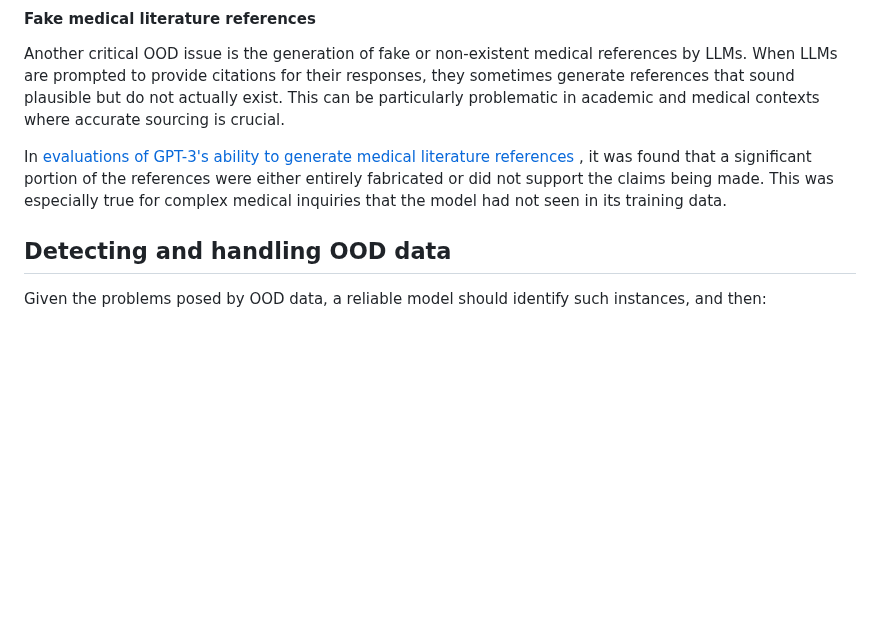
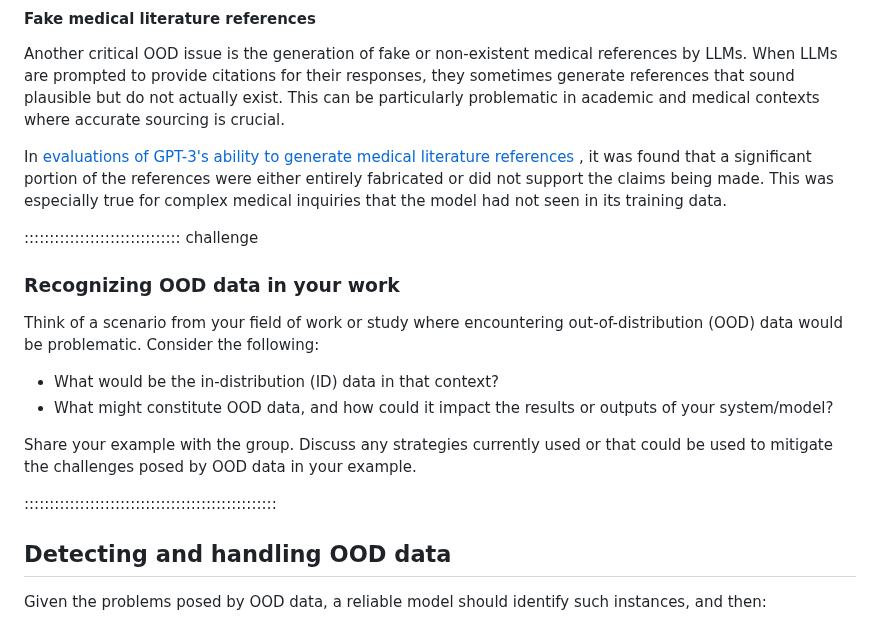
Before and after one commit to carpentries-incubator/fair-explainable-ml, a Markdown page: episodes/7a-OOD-detection-overview.md, the part around the change. Rendered like a GitHub page; blank space fills up the shorter version.

```diff
--- a/episodes/7a-OOD-detection-overview.md
+++ b/episodes/7a-OOD-detection-overview.md
@@ -59,6 +59,18 @@ Another critical OOD issue is the generation of fake or non-existent medical ref
 
 In [evaluations of GPT-3's ability to generate medical literature references](https://hai.stanford.edu/news/generating-medical-errors-genai-and-erroneous-medical-references) , it was found that a significant portion of the references were either entirely fabricated or did not support the claims being made. This was especially true for complex medical inquiries that the model had not seen in its training data.
 
+::::::::::::::::::::::::::::::: challenge
+
+### Recognizing OOD data in your work
+Think of a scenario from your field of work or study where encountering out-of-distribution (OOD) data would be problematic. Consider the following:
+
+- What would be the in-distribution (ID) data in that context?
+- What might constitute OOD data, and how could it impact the results or outputs of your system/model?
+
+Share your example with the group. Discuss any strategies currently used or that could be used to mitigate the challenges posed by OOD data in your example.
+
+::::::::::::::::::::::::::::::::::::::::::::::::::
+
 
 ## Detecting and handling OOD data
 Given the problems posed by OOD data, a reliable model should identify such instances, and then:
```
